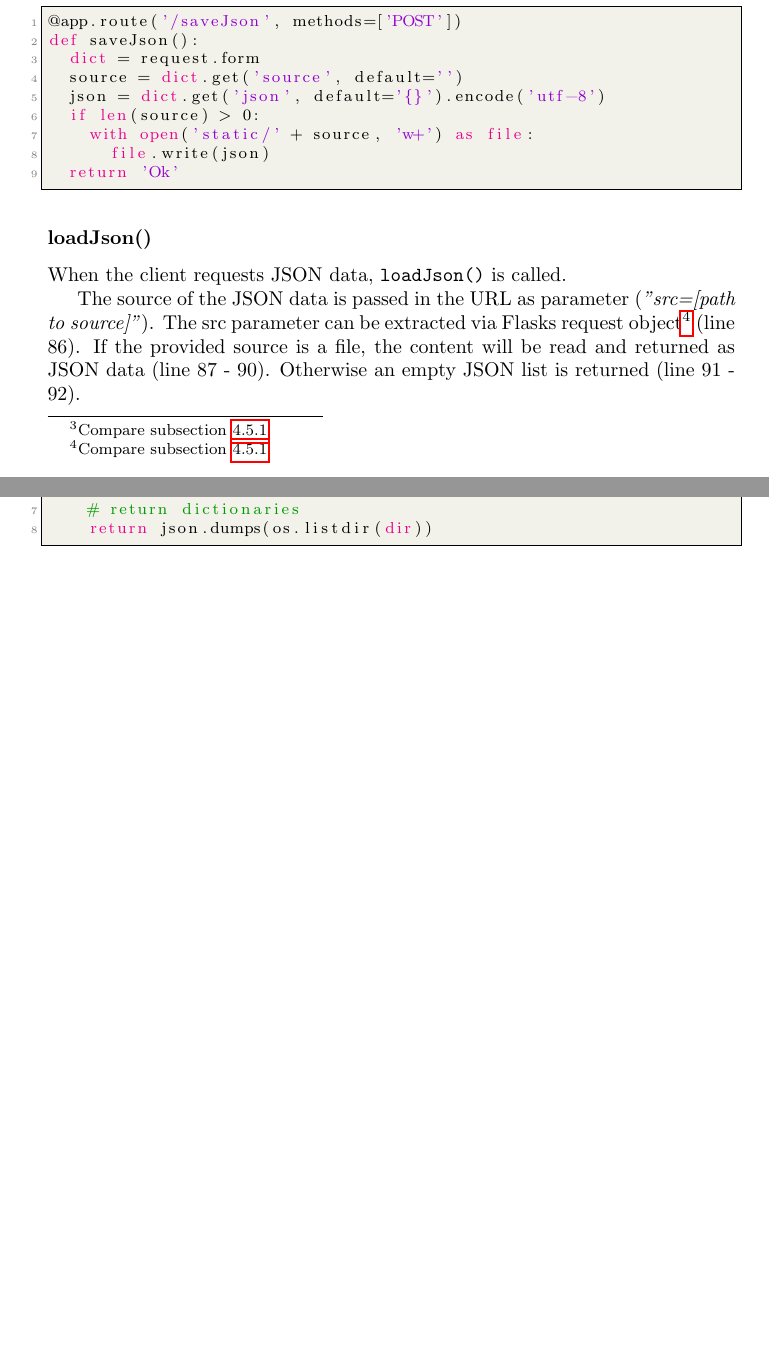
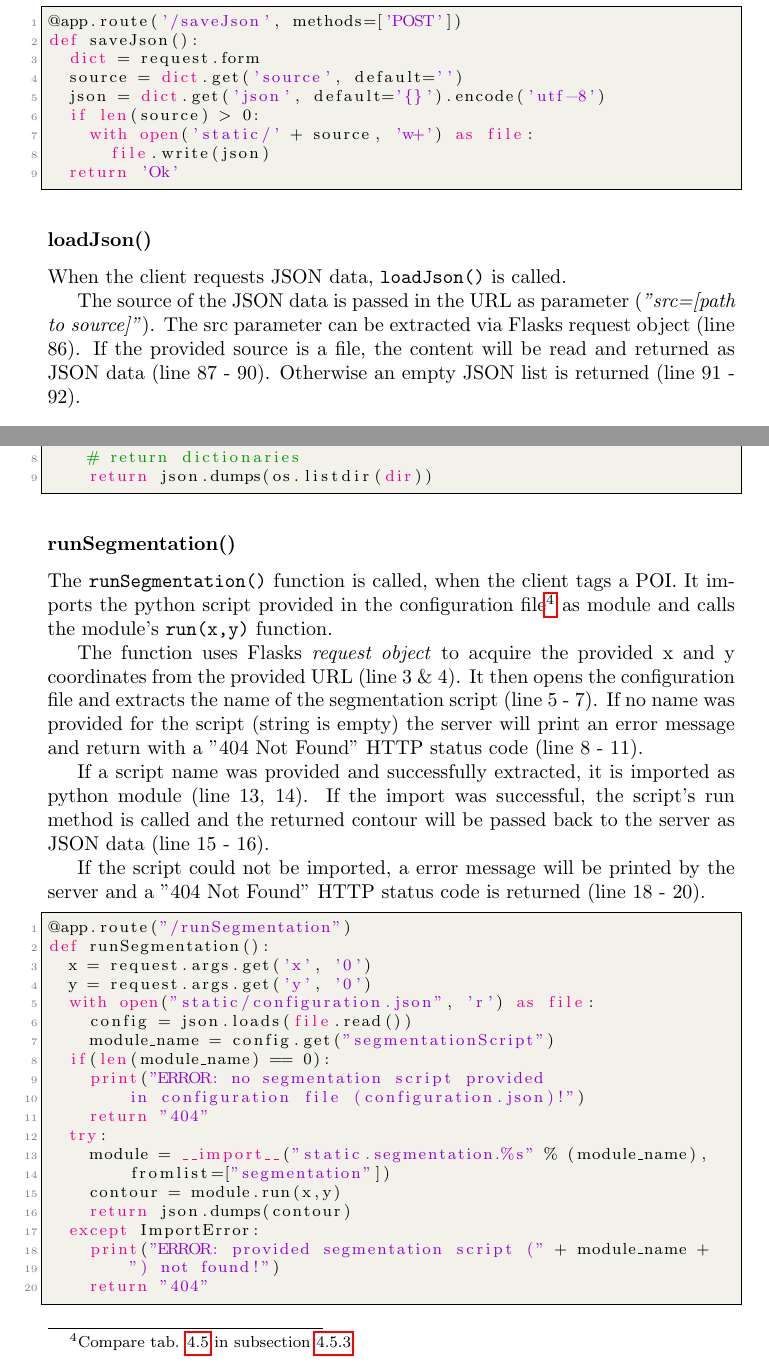
Before and after one commit to SasNaw/Thesis, a LaTeX thesis (document.tex, which reads tex/appB.tex): two parts of pages 69 and 71 of 81 before the commit and two parts of pages 69 and 71 of 82 after it, joined at a grey line, cut so that both start at the same text, the shorter picture padded with empty space. Compiled offline with pdfLaTeX.

Commit message:
added documentation of runSegmentation() to appendix B.1

```diff
--- a/tex/appB.tex
+++ b/tex/appB.tex
@@ -129,7 +129,7 @@ def tile(slug, level, col, row, format):
 \subsubsection{saveJson()}
 When the client sends JSON data to save, the \texttt{saveJson()} function is called.
 
-The associated request is a POST request. This means that the posted data needs to be extracted. This can be done via Flasks \emph{request object}\footnote{Compare subsection \ref{sec4_flask}} (line 77 - 79). The file path will be transmitted as \emph{"source"}, the content to save as \emph{"json"}.
+The associated request is a POST request. This means that the posted data needs to be extracted. This can be done via Flasks \emph{request object} (line 77 - 79). The file path will be transmitted as \emph{"source"}, the content to save as \emph{"json"}.
 
 If there is something to save (line 80), the content will be written into the provided file. If the file does not exist yet, it will be created (line 81 - 82).
 
@@ -149,7 +149,7 @@ def saveJson():
 \subsubsection{loadJson()}
 When the client requests JSON data, \texttt{loadJson()} is called.
 
-The source of the JSON data is passed in the URL as parameter (\emph{"src=[path to source]"}). The src parameter can be extracted via Flasks request object\footnote{Compare subsection \ref{sec4_flask}} (line 86). If the provided source is a file, the content will be read and returned as JSON data (line 87 - 90). Otherwise an empty JSON list is returned (line 91 - 92).
+The source of the JSON data is passed in the URL as parameter (\emph{"src=[path to source]"}). The src parameter can be extracted via Flasks request object (line 86). If the provided source is a file, the content will be read and returned as JSON data (line 87 - 90). Otherwise an empty JSON list is returned (line 91 - 92).\clearpage
 
 \begin{lstlisting}[language=Python, frame=single]
 @app.route('/loadJson')
@@ -209,6 +210,41 @@ def getDictionaries():
 \end{lstlisting}
 
 
+\subsubsection{runSegmentation()}
+The \texttt{runSegmentation()} function is called, when the client tags a POI. It imports the python script provided in the configuration file\footnote{
+	Compare tab. \ref{tab4_assConfig} in subsection \ref{sec4_setup}.
+} as module and calls the module's \texttt{run(x,y)} function.
+
+The function uses Flasks \emph{request object} to acquire the provided x and y coordinates from the provided URL (line 3 \& 4). It then opens the configuration file and extracts the name of the segmentation script (line 5 - 7). If no name was provided for the script (string is empty) the server will print an error message and return with a "404 Not Found" HTTP status code (line 8 - 11).
+
+If a script name was provided and successfully extracted, it is imported as python module (line 13, 14). If the import was successful, the script's run method is called and the returned contour will be passed back to the server as JSON data (line 15 - 16).
+
+If the script could not be imported, a error message will be printed by the server and a "404 Not Found" HTTP status code is returned (line 18 - 20).
+
+\begin{lstlisting}[language=Python, frame=single]
+@app.route("/runSegmentation")
+def runSegmentation():
+	x = request.args.get('x', '0')
+	y = request.args.get('y', '0')
+	with open("static/configuration.json", 'r') as file:
+		config = json.loads(file.read())
+		module_name = config.get("segmentationScript")
+	if(len(module_name) == 0):
+		print("ERROR: no segmentation script provided
+				in configuration file (configuration.json)!")
+		return "404"
+	try:
+		module = __import__("static.segmentation.%s" % (module_name),
+				fromlist=["segmentation"])
+		contour = module.run(x,y)
+		return json.dumps(contour)
+	except ImportError:
+		print("ERROR: provided segmentation script (" + module_name +
+				") not found!")
+		return "404"
+\end{lstlisting}
+
+
 \section{Annotation Service Viewer}
 \label{sec_B2}
 
```
Also changed, not shown: tex/chap4.tex (+1 -0 lines), tex/appB.tex (1 more changed lines), 5 other files.
